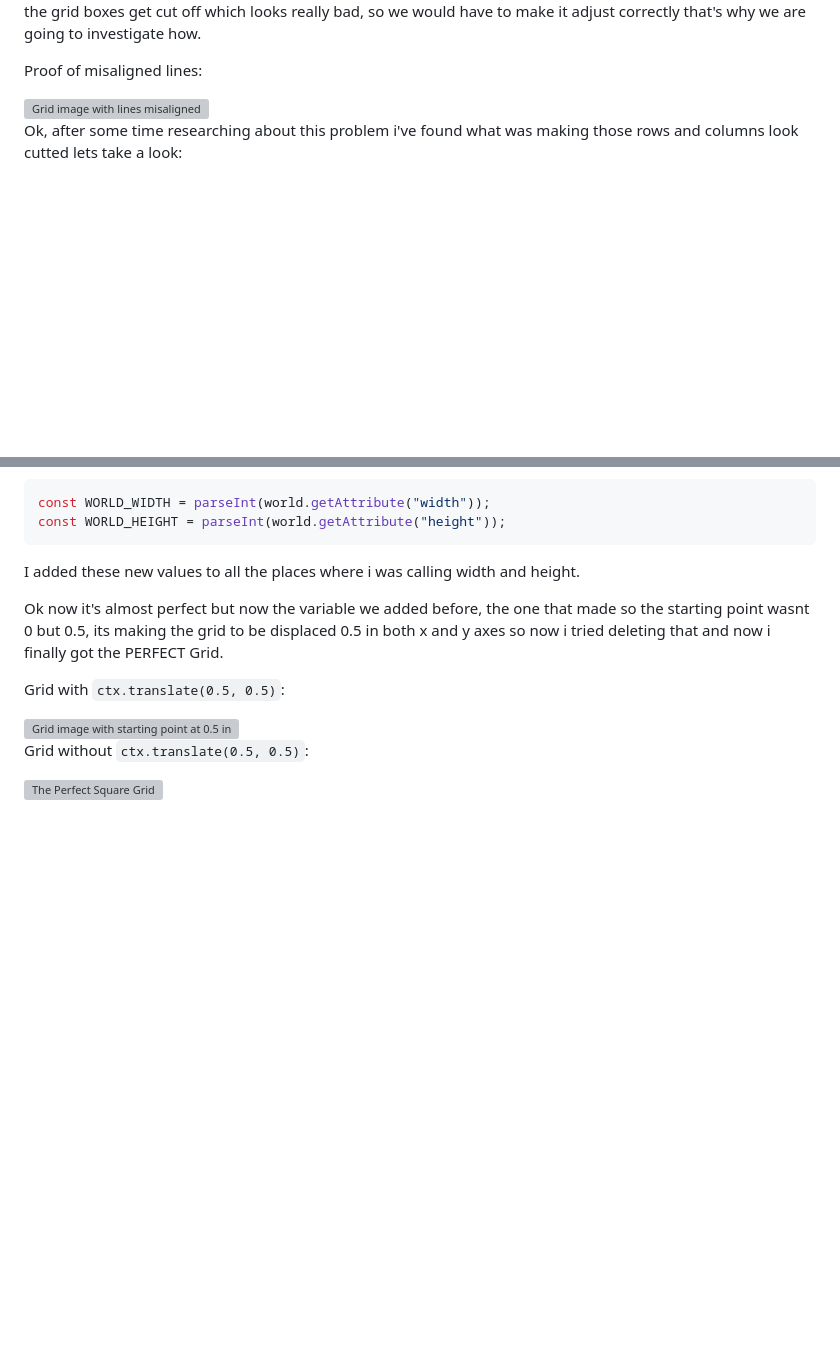
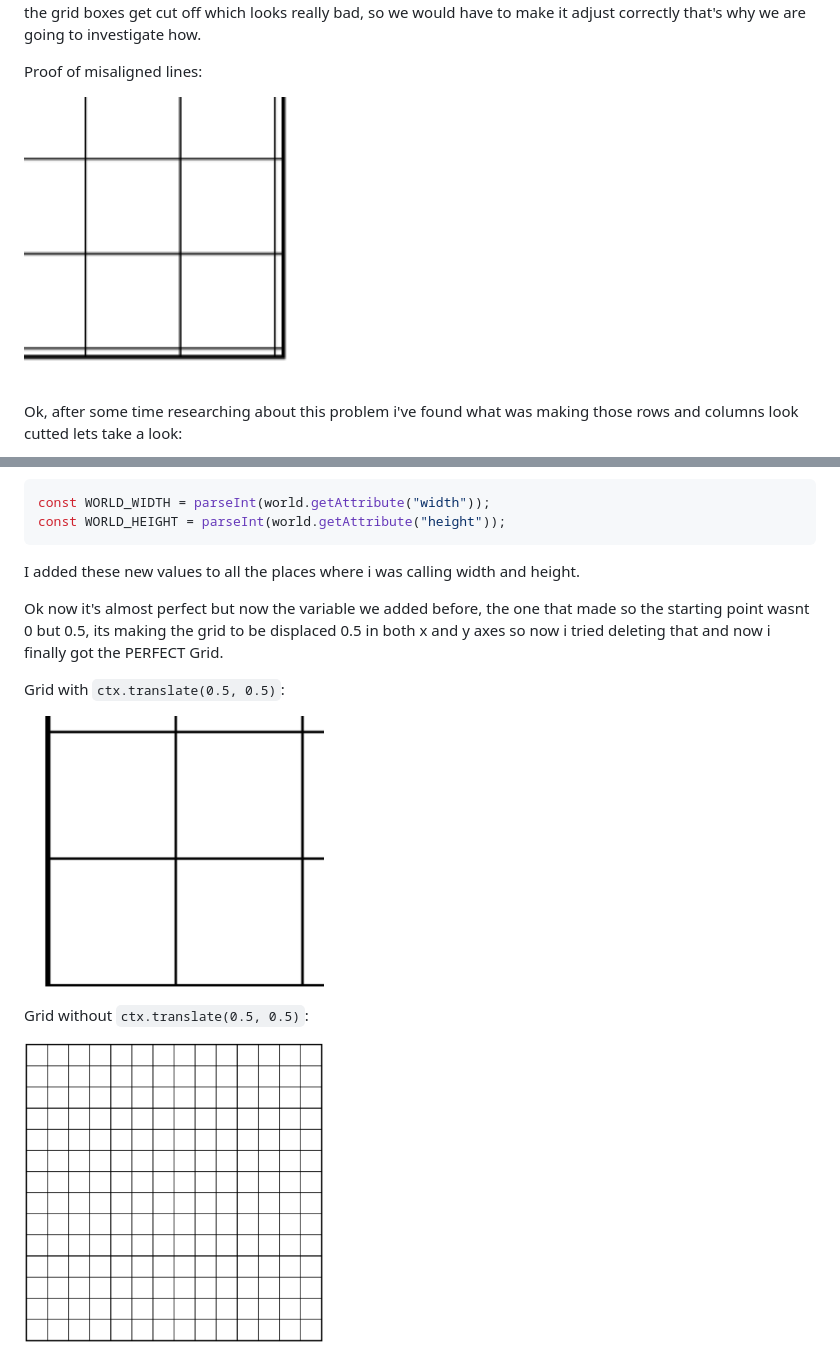
Before and after one commit to JUFEGAAM/Project, a Markdown page: Spikes/spike.md, 2 parts joined by grey strips. Drawn GitHub-style; blank space fills up the shorter version; grey boxes are pictures that could not be loaded.

Commit message:
fixed images not showing on spike.md because of the change i made before putting spike.md into a new directory

```diff
--- a/Spikes/spike.md
+++ b/Spikes/spike.md
@@ -155,7 +155,7 @@ Now what we have to do is add something that fixes the last problem for this fir
 
 Proof of misaligned lines:
 
-<img src="./images/gridLines-misaligned.png" alt="Grid image with lines misaligned" width="300">
+<img src="../images/gridLines-misaligned.png" alt="Grid image with lines misaligned" width="300">
 
 Ok, after some time researching about this problem i've found what was making those rows and columns look cutted lets take a look:
 
@@ -181,8 +181,8 @@ Ok now it's almost perfect but now the variable we added before, the one that ma
 
 Grid with `ctx.translate(0.5, 0.5)`:
 
-<img src="./images/Starting-at-0.5.png" alt="Grid image with starting point at 0.5 in x and y axes" width="300">
+<img src="../images/Starting-at-0.5.png" alt="Grid image with starting point at 0.5 in x and y axes" width="300">
 
 Grid without `ctx.translate(0.5, 0.5)`:
 
-<img src="./images/Full-Perfect-Drawn-Grid.png" alt="The Perfect Square Grid" width="300">
+<img src="../images/Full-Perfect-Drawn-Grid.png" alt="The Perfect Square Grid" width="300">
```
